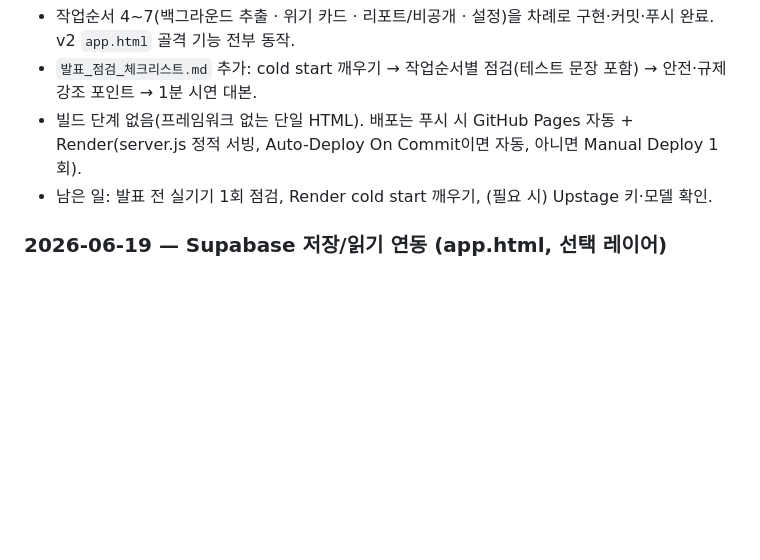
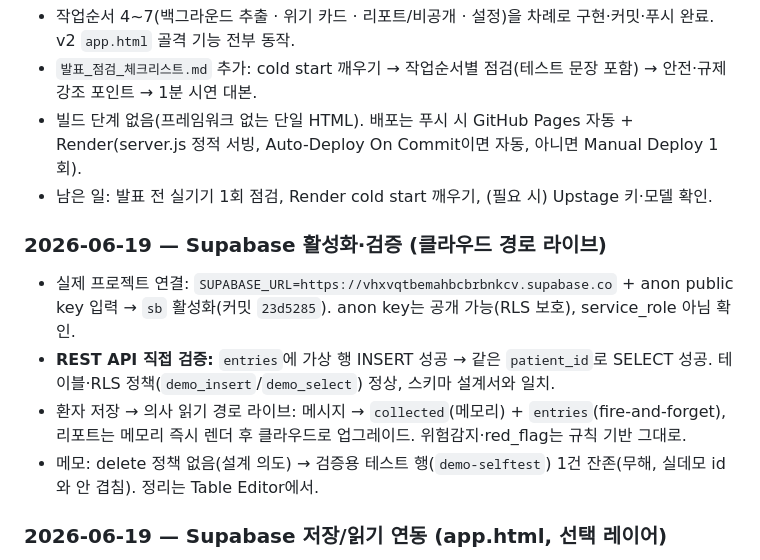
Before and after one commit to forblune/mindhub-mvp, a Markdown page: 개발일지.md, the part around the change. Drawn GitHub-style; blank space fills up the shorter version.

Commit message:
docs: 개발일지 — Supabase 활성화·REST 검증(클라우드 경로 라이브)
Co-Authored-By: Claude Opus 4.8 (1M context) <noreply@anthropic.com>

```diff
--- a/개발일지.md
+++ b/개발일지.md
@@ -117,6 +117,12 @@
 - 빌드 단계 없음(프레임워크 없는 단일 HTML). 배포는 푸시 시 GitHub Pages 자동 + Render(server.js 정적 서빙, Auto-Deploy On Commit이면 자동, 아니면 Manual Deploy 1회).
 - 남은 일: 발표 전 실기기 1회 점검, Render cold start 깨우기, (필요 시) Upstage 키·모델 확인.
 
+### 2026-06-19 — Supabase 활성화·검증 (클라우드 경로 라이브)
+- 실제 프로젝트 연결: `SUPABASE_URL=https://vhxvqtbemahbcbrbnkcv.supabase.co` + anon public key 입력 → `sb` 활성화(커밋 `23d5285`). anon key는 공개 가능(RLS 보호), service_role 아님 확인.
+- **REST API 직접 검증:** `entries`에 가상 행 INSERT 성공 → 같은 `patient_id`로 SELECT 성공. 테이블·RLS 정책(`demo_insert`/`demo_select`) 정상, 스키마 설계서와 일치.
+- 환자 저장 → 의사 읽기 경로 라이브: 메시지 → `collected`(메모리) + `entries`(fire-and-forget), 리포트는 메모리 즉시 렌더 후 클라우드로 업그레이드. 위험감지·red_flag는 규칙 기반 그대로.
+- 메모: delete 정책 없음(설계 의도) → 검증용 테스트 행(`demo-selftest`) 1건 잔존(무해, 실데모 id와 안 겹침). 정리는 Table Editor에서.
+
 ### 2026-06-19 — Supabase 저장/읽기 연동 (app.html, 선택 레이어)
 - `SUPABASE_연동_설계.md` 권장안(프론트 supabase-js + anon key + RLS) 구현. `index.html`·`backend`은 무수정.
 - 추가: ① `</head>` 전 supabase-js CDN ② `BACKEND_URL` 옆 `SUPABASE_URL`/`SUPABASE_ANON`(현재 빈 값 — 채우면 켜짐)·`sb`·`patientId()` ③ `saveSignalToCloud(text,sig)` ④ `loadCloudEntries(pid)`.
```
